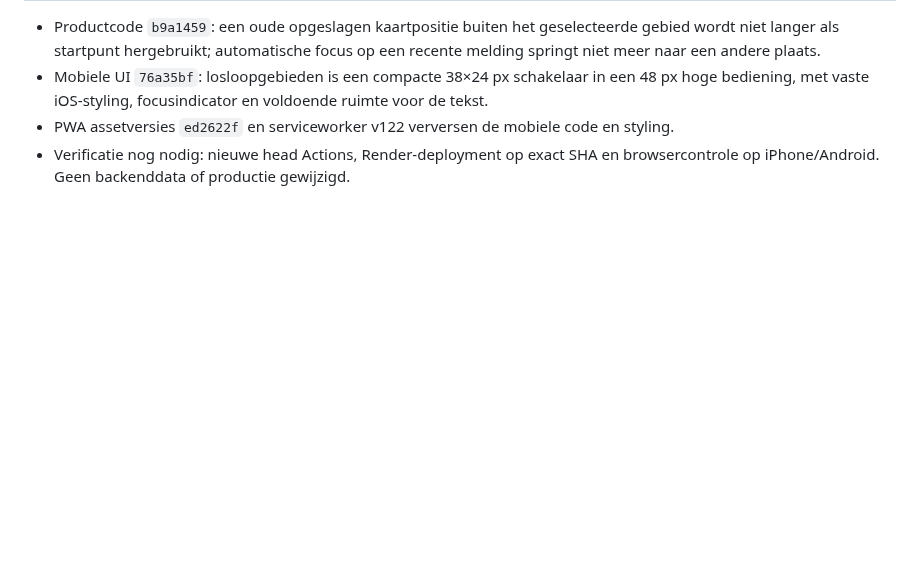
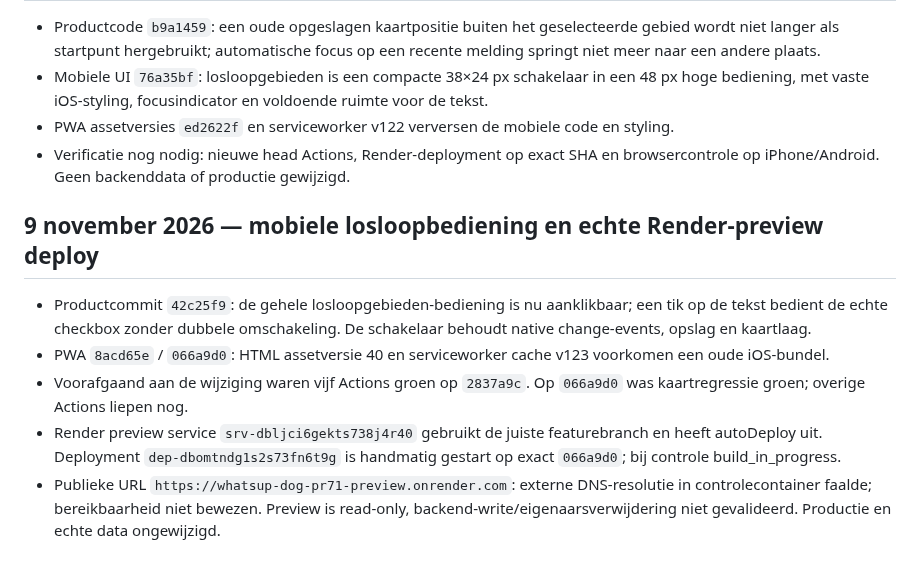
Before and after one commit to waldokolk-dotcom/whatsup-dog, a Markdown page: docs/ROADMAP.md, the part around the change. Drawn GitHub-style; blank space fills up the shorter version.

Commit message:
docs: record mobile tap target and exact Render preview deploy

```diff
--- a/docs/ROADMAP.md
+++ b/docs/ROADMAP.md
@@ -564,3 +564,10 @@ Een feature gaat alleen door als deze een concreet gebruikersprobleem oplost, ee
 - Mobiele UI `76a35bf`: losloopgebieden is een compacte 38×24 px schakelaar in een 48 px hoge bediening, met vaste iOS-styling, focusindicator en voldoende ruimte voor de tekst.
 - PWA assetversies `ed2622f` en serviceworker v122 verversen de mobiele code en styling.
 - Verificatie nog nodig: nieuwe head Actions, Render-deployment op exact SHA en browsercontrole op iPhone/Android. Geen backenddata of productie gewijzigd.
+
+## 9 november 2026 — mobiele losloopbediening en echte Render-preview deploy
+- Productcommit `42c25f9`: de gehele losloopgebieden-bediening is nu aanklikbaar; een tik op de tekst bedient de echte checkbox zonder dubbele omschakeling. De schakelaar behoudt native change-events, opslag en kaartlaag.
+- PWA `8acd65e` / `066a9d0`: HTML assetversie 40 en serviceworker cache v123 voorkomen een oude iOS-bundel.
+- Voorafgaand aan de wijziging waren vijf Actions groen op `2837a9c`. Op `066a9d0` was kaartregressie groen; overige Actions liepen nog.
+- Render preview service `srv-dbljci6gekts738j4r40` gebruikt de juiste featurebranch en heeft autoDeploy uit. Deployment `dep-dbomtndg1s2s73fn6t9g` is handmatig gestart op exact `066a9d0`; bij controle build_in_progress.
+- Publieke URL `https://whatsup-dog-pr71-preview.onrender.com`: externe DNS-resolutie in controlecontainer faalde; bereikbaarheid niet bewezen. Preview is read-only, backend-write/eigenaarsverwijdering niet gevalideerd. Productie en echte data ongewijzigd.
```
